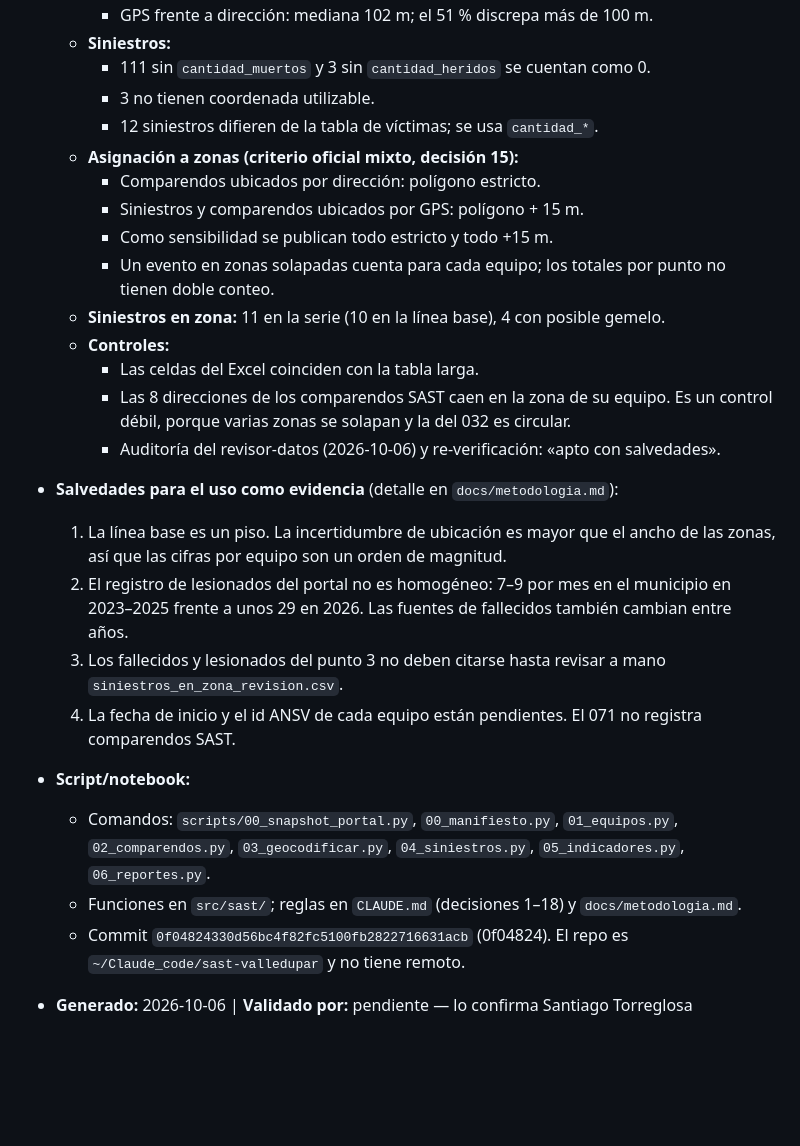
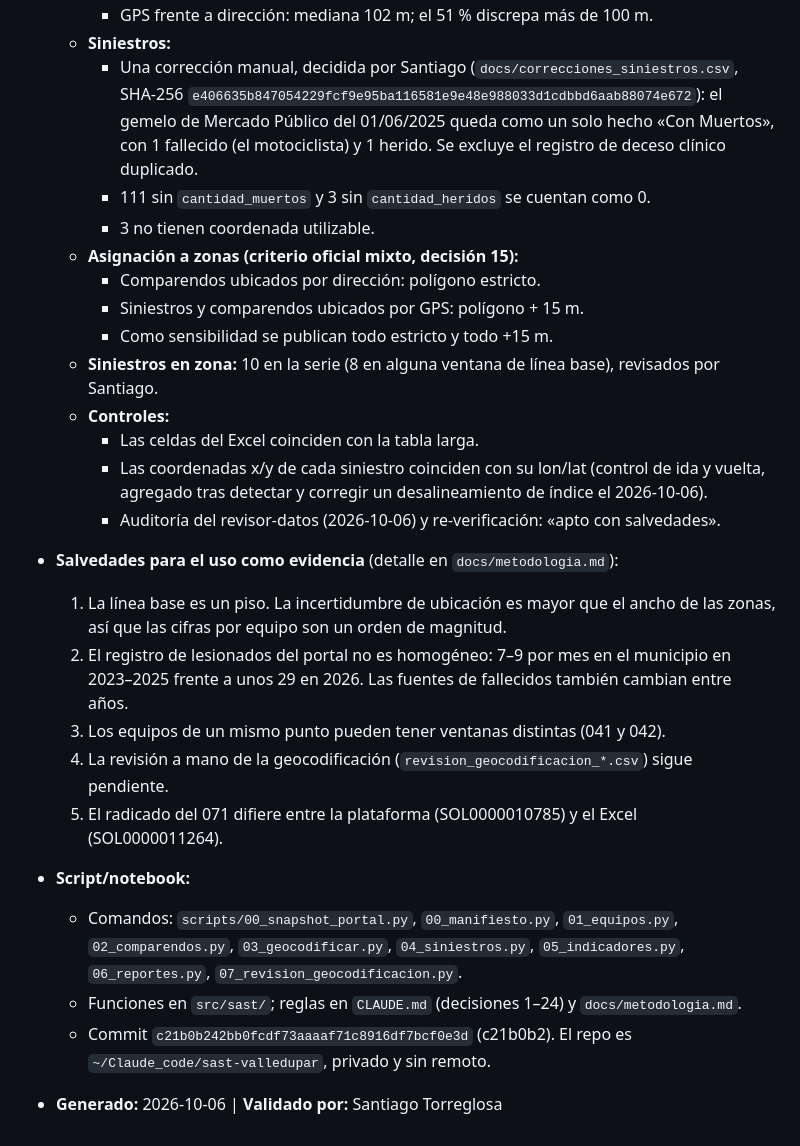
Before and after one commit to storreglosa/sast-valledupar, a Markdown page: docs/ficha-procedencia-2026-10-06-linea-base-sast.md, the part around one of its changes. Rendered like a GitHub page; blank space fills up the shorter version.

```diff
--- a/docs/ficha-procedencia-2026-10-06-linea-base-sast.md
+++ b/docs/ficha-procedencia-2026-10-06-linea-base-sast.md
@@ -78,19 +91,20 @@
     - GPS frente a dirección: mediana 102 m; el 51 % discrepa más de 100 m.
   - **Siniestros:**
+    - Una corrección manual, decidida por Santiago (`docs/correcciones_siniestros.csv`, SHA-256
+      `e406635b847054229fcf9e95ba116581e9e48e988033d1cdbbd6aab88074e672`): el gemelo de Mercado
+      Público del 01/06/2025 queda como un solo hecho «Con Muertos», con 1 fallecido (el
+      motociclista) y 1 herido. Se excluye el registro de deceso clínico duplicado.
     - 111 sin `cantidad_muertos` y 3 sin `cantidad_heridos` se cuentan como 0.
     - 3 no tienen coordenada utilizable.
-    - 12 siniestros difieren de la tabla de víctimas; se usa `cantidad_*`.
   - **Asignación a zonas (criterio oficial mixto, decisión 15):**
     - Comparendos ubicados por dirección: polígono estricto.
     - Siniestros y comparendos ubicados por GPS: polígono + 15 m.
     - Como sensibilidad se publican todo estricto y todo +15 m.
-    - Un evento en zonas solapadas cuenta para cada equipo; los totales por punto no tienen doble
-      conteo.
-  - **Siniestros en zona:** 11 en la serie (10 en la línea base), 4 con posible gemelo.
+  - **Siniestros en zona:** 10 en la serie (8 en alguna ventana de línea base), revisados por Santiago.
   - **Controles:**
     - Las celdas del Excel coinciden con la tabla larga.
-    - Las 8 direcciones de los comparendos SAST caen en la zona de su equipo. Es un control débil,
-      porque varias zonas se solapan y la del 032 es circular.
+    - Las coordenadas x/y de cada siniestro coinciden con su lon/lat (control de ida y vuelta,
+      agregado tras detectar y corregir un desalineamiento de índice el 2026-10-06).
     - Auditoría del revisor-datos (2026-10-06) y re-verificación: «apto con salvedades».
 
 - **Salvedades para el uso como evidencia** (detalle en `docs/metodologia.md`):
@@ -98,17 +112,16 @@
      que las cifras por equipo son un orden de magnitud.
   2. El registro de lesionados del portal no es homogéneo: 7–9 por mes en el municipio en 2023–2025
      frente a unos 29 en 2026. Las fuentes de fallecidos también cambian entre años.
-  3. Los fallecidos y lesionados del punto 3 no deben citarse hasta revisar a mano
-     `siniestros_en_zona_revision.csv`.
-  4. La fecha de inicio y el id ANSV de cada equipo están pendientes. El 071 no registra
-     comparendos SAST.
+  3. Los equipos de un mismo punto pueden tener ventanas distintas (041 y 042).
+  4. La revisión a mano de la geocodificación (`revision_geocodificacion_*.csv`) sigue pendiente.
+  5. El radicado del 071 difiere entre la plataforma (SOL0000010785) y el Excel (SOL0000011264).
 
 - **Script/notebook:**
   - Comandos: `scripts/00_snapshot_portal.py`, `00_manifiesto.py`, `01_equipos.py`,
     `02_comparendos.py`, `03_geocodificar.py`, `04_siniestros.py`, `05_indicadores.py`,
-    `06_reportes.py`.
-  - Funciones en `src/sast/`; reglas en `CLAUDE.md` (decisiones 1–18) y `docs/metodologia.md`.
-  - Commit `0f04824330d56bc4f82fc5100fb2822716631acb` (0f04824). El repo es
-    `~/Claude_code/sast-valledupar` y no tiene remoto.
+    `06_reportes.py`, `07_revision_geocodificacion.py`.
+  - Funciones en `src/sast/`; reglas en `CLAUDE.md` (decisiones 1–24) y `docs/metodologia.md`.
+  - Commit `c21b0b242bb0fcdf73aaaaf71c8916df7bcf0e3d` (c21b0b2). El repo es
+    `~/Claude_code/sast-valledupar`, privado y sin remoto.
 
-- **Generado:** 2026-10-06 | **Validado por:** pendiente — lo confirma Santiago Torreglosa
+- **Generado:** 2026-10-06 | **Validado por:** Santiago Torreglosa
```
Also changed, not shown: other parts of docs/ficha-procedencia-2026-10-06-linea-base-sast.md (+41 -28 lines).
